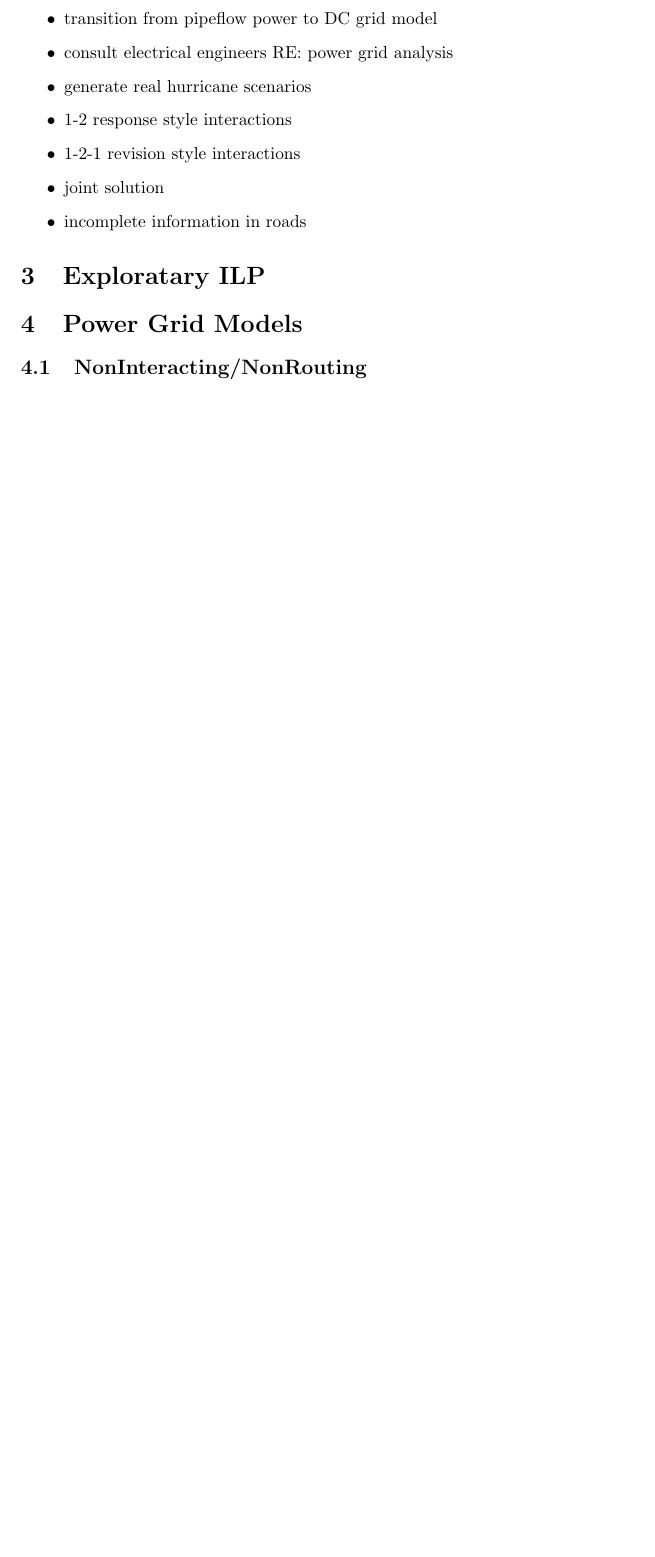
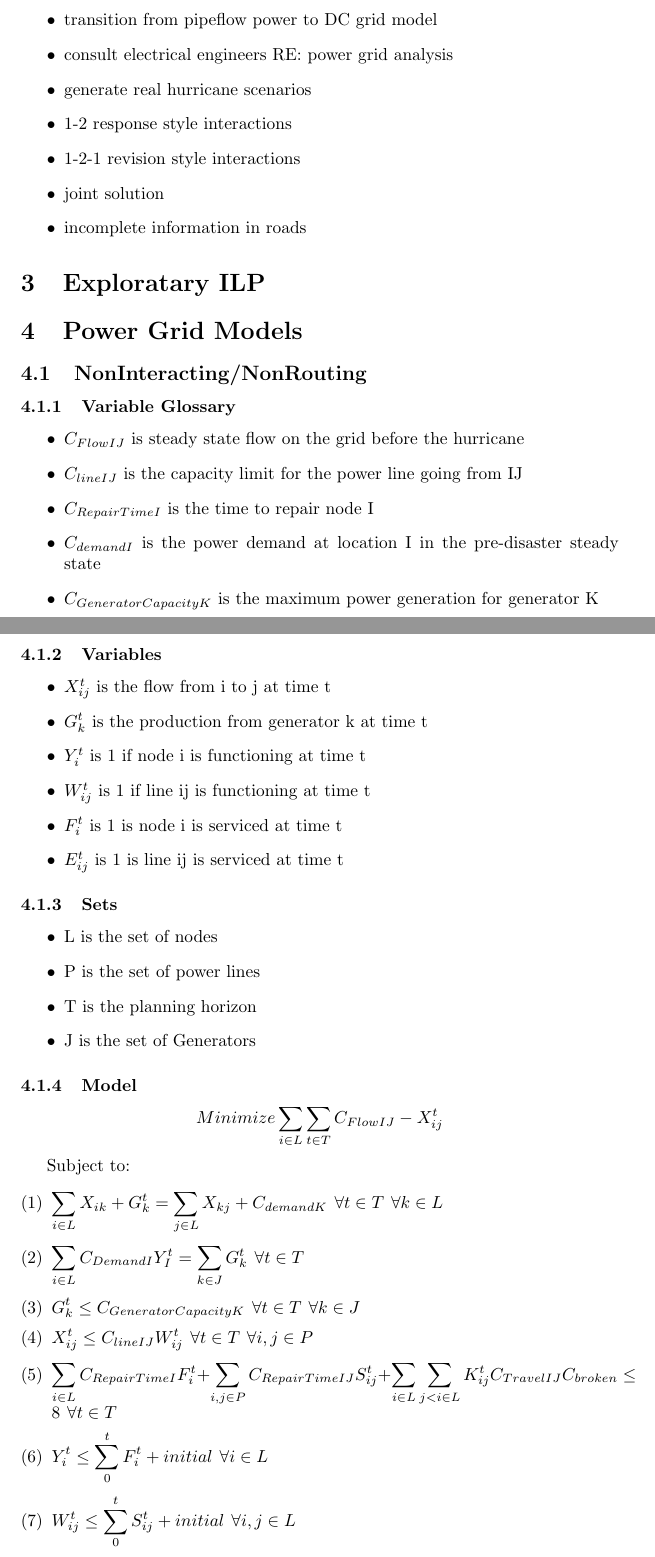
Before and after one commit to thatfrenchieguy/PowerGridResearch, a LaTeX document (Master Documentation/Master Documentation.tex): part of page 1 of 3 before the commit and two parts of pages 1 and 2 of 5 after it, the two joined at a grey line, cut so that both start at the same text, the shorter picture padded with empty space. Compiled offline with pdfLaTeX.

Commit message:
still debugging

```diff
--- a/Master Documentation/Master Documentation.tex
+++ b/Master Documentation/Master Documentation.tex
@@ -26,3 +26,41 @@
 	\section{Exploratary ILP}
 	\section{Power Grid Models}
 	\subsection{NonInteracting/NonRouting}
+	\subsubsection{Variable Glossary}
+	\begin{itemize}
+		\item $C_{FlowIJ}$ is steady state flow on the grid before the hurricane
+		\item $C_{lineIJ}$ is the capacity limit for the power line going from IJ
+		\item $C_{RepairTimeI}$ is the time to repair node I
+		\item $C_{demandI}$ is the power demand at location I in the pre-disaster steady state
+		\item $C_{GeneratorCapacityK}$ is the maximum power generation for generator K
+	\end{itemize}
+	\subsubsection{Variables}
+	\begin{itemize}
+
+		\item $X_{ij}^{t}$ is the flow from i to j at time t
+		\item $G_{k}^t$ is the production from generator k at time t
+		\item $Y_i^t$ is 1 if node i is functioning at time t
+		\item $W_{ij}^t$ is 1 if line ij is functioning at time t
+		\item $F_i^t$ is 1 is node i is serviced at time t
+		\item $E_{ij}^t$ is 1 is line ij is serviced at time t
+	\end{itemize}
+	\subsubsection{Sets}
+	\begin{itemize}
+		\item L is the set of nodes
+		\item P is the set of power lines
+		\item T is the planning horizon
+		\item J is the set of Generators
+	\end{itemize}
+	\subsubsection{Model}
+	$$	Minimize \sum_{i \in L} \sum_{t \in T} C_{FlowIJ}-X_{ij}^t $$
+
+	Subject to:
+	\begin{enumerate}[label=(\arabic*), leftmargin=*, itemsep=0.4ex, before={\everymath{\displaystyle}}]%
+
+		\item $\sum_{i \in L} X_{ik}+G_{k}^{t} = \sum_{j \in L} X_{kj}+C_{demandK} \hspace{4pt} \forall t \in T \hspace{4pt} \forall k \in L$
+		\item $\sum_{i \in L} C_{DemandI}Y_I^t = \sum_{k \in J} G_k^t \hspace{4pt} \forall t \in T$
+		\item $G_k^t \leq C_{GeneratorCapacityK} \hspace{4pt} \forall t\in T \hspace{4pt} \forall k \in J$
+		\item $X_{ij}^t \leq C_{lineIJ}W_{ij}^t \hspace{4pt} \forall t \in T \hspace{4pt} \forall i,j \in P$
+		\item $\sum_{i \in L} C_{RepairTimeI} F_{i}^t +\sum_{i,j \in P} C_{RepairTimeIJ} S_{ij}^t + \sum_{i \in L} \sum_{j<i \in L}  K_{ij}^t C_{TravelIJ} C_{broken} \leq 8 \hspace{4pt} \forall t \in T \hspace{4pt}$
+		\item $Y_i^t \leq \sum_{0}^{t} F_i^t+initial \hspace{4pt} \forall i \in L$
+		\item $W_{ij}^t \leq \sum_{0}^{t} S_{ij}^t+initial \hspace{4pt} \forall i,j \in L $
```
Also changed, not shown: PowerGridResearch/Code/NonInteractingGridRepair/RepairOptimizing.py (+4 -2 lines), Master Documentation/Master Documentation.pdf, Master Documentation/Master Documentation.tex (16 more changed lines), 3 other files.
